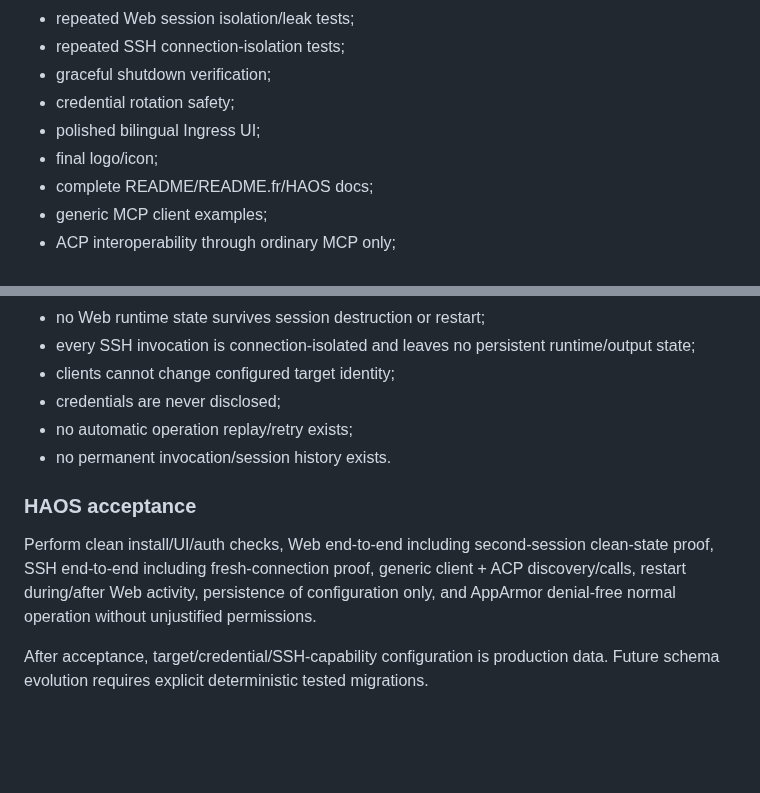
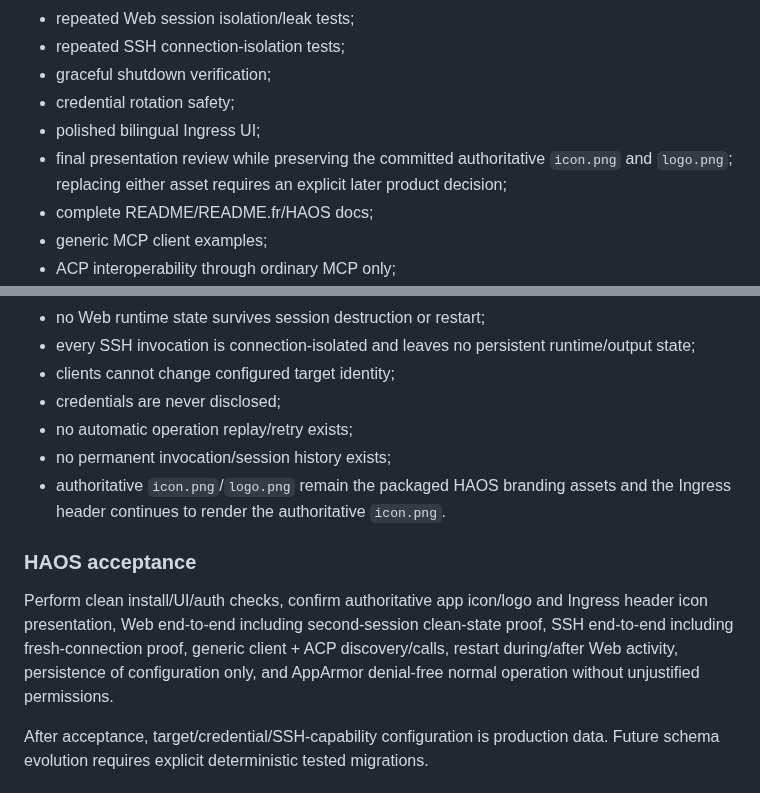
Before and after one commit to tlamoureux24/haos_apps, a Markdown page: mcp_capability_bridge/IMPLEMENTATION_PLAN.md, 2 parts joined by grey strips. Drawn GitHub-style; blank space fills up the shorter version.

```diff
--- a/mcp_capability_bridge/IMPLEMENTATION_PLAN.md
+++ b/mcp_capability_bridge/IMPLEMENTATION_PLAN.md
@@ -231,7 +251,7 @@ Close the first production-ready release after Web and SSH are accepted on real
 - graceful shutdown verification;
 - credential rotation safety;
 - polished bilingual Ingress UI;
-- final logo/icon;
+- final presentation review while preserving the committed authoritative `icon.png` and `logo.png`; replacing either asset requires an explicit later product decision;
 - complete README/README.fr/HAOS docs;
 - generic MCP client examples;
 - ACP interoperability through ordinary MCP only;
@@ -251,11 +271,12 @@ Before production cutoff:
 - clients cannot change configured target identity;
 - credentials are never disclosed;
 - no automatic operation replay/retry exists;
-- no permanent invocation/session history exists.
+- no permanent invocation/session history exists;
+- authoritative `icon.png`/`logo.png` remain the packaged HAOS branding assets and the Ingress header continues to render the authoritative `icon.png`.
 
 ### HAOS acceptance
 
-Perform clean install/UI/auth checks, Web end-to-end including second-session clean-state proof, SSH end-to-end including fresh-connection proof, generic client + ACP discovery/calls, restart during/after Web activity, persistence of configuration only, and AppArmor denial-free normal operation without unjustified permissions.
+Perform clean install/UI/auth checks, confirm authoritative app icon/logo and Ingress header icon presentation, Web end-to-end including second-session clean-state proof, SSH end-to-end including fresh-connection proof, generic client + ACP discovery/calls, restart during/after Web activity, persistence of configuration only, and AppArmor denial-free normal operation without unjustified permissions.
 
 After acceptance, target/credential/SSH-capability configuration is production data. Future schema evolution requires explicit deterministic tested migrations.
 
```
Also changed, not shown: other parts of mcp_capability_bridge/IMPLEMENTATION_PLAN.md (+23 -3 lines).
